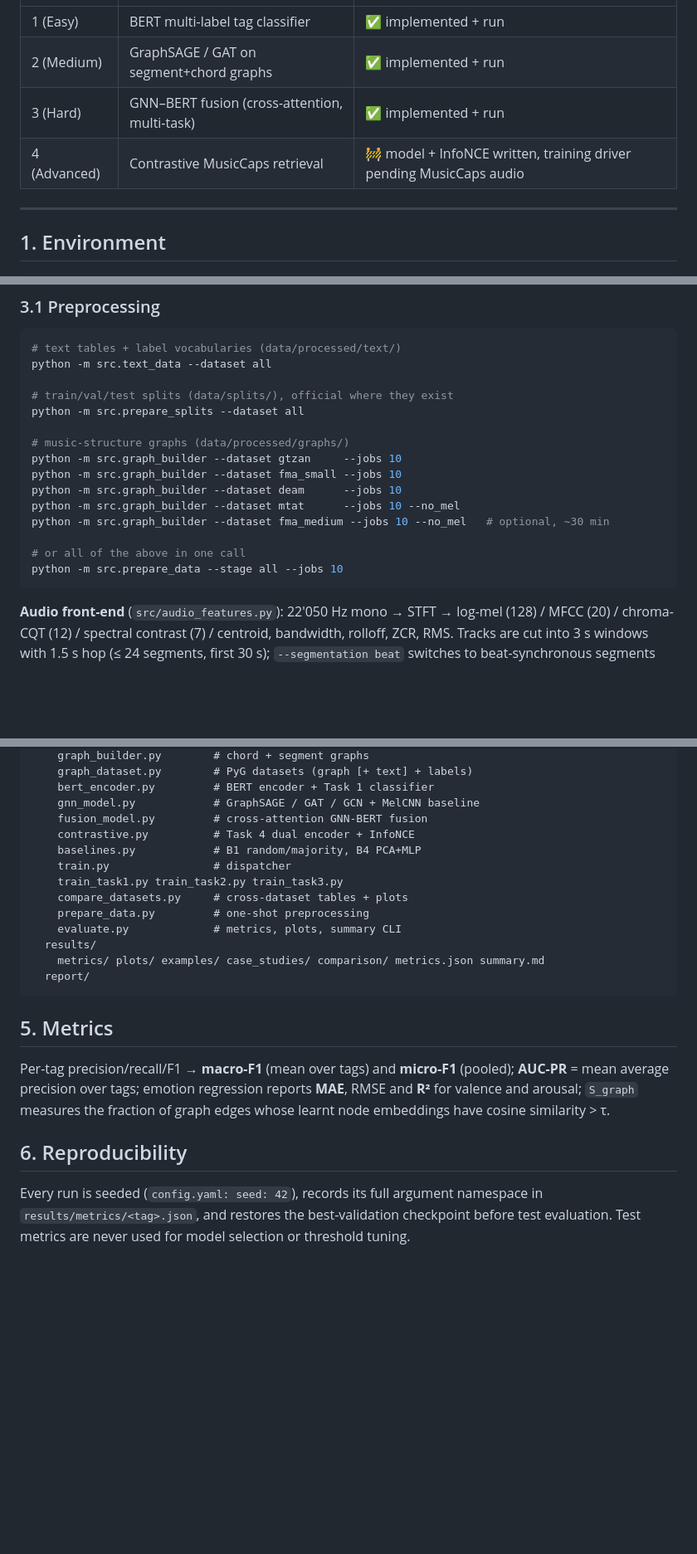
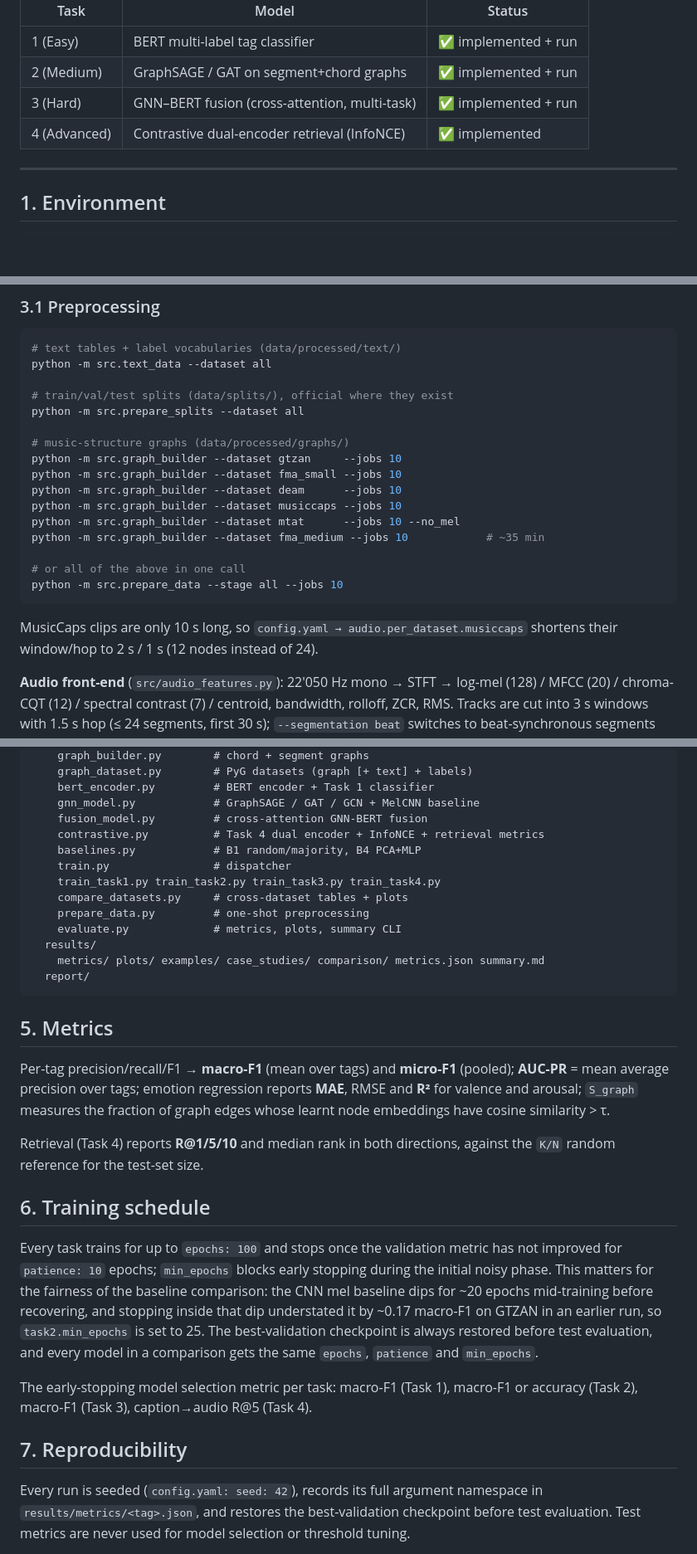
Before and after one commit to mahinur-rashid/gnn-bert-music-context, a Markdown page: README.md, 3 parts joined by grey strips. Shown at 83% size. Drawn GitHub-style; blank space fills up the shorter version.

````diff
--- a/README.md
+++ b/README.md
@@ -10,7 +10,7 @@ language representations with message passing over music-structure graphs.
 | 1 (Easy) | BERT multi-label tag classifier | ✅ implemented + run |
 | 2 (Medium) | GraphSAGE / GAT on segment+chord graphs | ✅ implemented + run |
 | 3 (Hard) | GNN–BERT fusion (cross-attention, multi-task) | ✅ implemented + run |
-| 4 (Advanced) | Contrastive MusicCaps retrieval | 🚧 model + InfoNCE written, training driver pending MusicCaps audio |
+| 4 (Advanced) | Contrastive dual-encoder retrieval (InfoNCE) | ✅ implemented |
 
 ---
 
@@ -72,12 +75,16 @@ python -m src.prepare_splits --dataset all
 python -m src.graph_builder --dataset gtzan     --jobs 10
 python -m src.graph_builder --dataset fma_small --jobs 10
 python -m src.graph_builder --dataset deam      --jobs 10
+python -m src.graph_builder --dataset musiccaps --jobs 10
 python -m src.graph_builder --dataset mtat      --jobs 10 --no_mel
-python -m src.graph_builder --dataset fma_medium --jobs 10 --no_mel   # optional, ~30 min
+python -m src.graph_builder --dataset fma_medium --jobs 10            # ~35 min
 
 # or all of the above in one call
 python -m src.prepare_data --stage all --jobs 10
 ```
+
+MusicCaps clips are only 10 s long, so `config.yaml → audio.per_dataset.musiccaps`
+shortens their window/hop to 2 s / 1 s (12 nodes instead of 24).
 
 **Audio front-end** (`src/audio_features.py`): 22'050 Hz mono → STFT →
 log-mel (128) / MFCC (20) / chroma-CQT (12) / spectral contrast (7) / centroid,
@@ -183,10 +218,10 @@ gnn-bert-music-context/
     bert_encoder.py         # BERT encoder + Task 1 classifier
     gnn_model.py            # GraphSAGE / GAT / GCN + MelCNN baseline
     fusion_model.py         # cross-attention GNN-BERT fusion
-    contrastive.py          # Task 4 dual encoder + InfoNCE
+    contrastive.py          # Task 4 dual encoder + InfoNCE + retrieval metrics
     baselines.py            # B1 random/majority, B4 PCA+MLP
     train.py                # dispatcher
-    train_task1.py train_task2.py train_task3.py
+    train_task1.py train_task2.py train_task3.py train_task4.py
     compare_datasets.py     # cross-dataset tables + plots
     prepare_data.py         # one-shot preprocessing
     evaluate.py             # metrics, plots, summary CLI
@@ -202,7 +237,24 @@ Per-tag precision/recall/F1 → **macro-F1** (mean over tags) and **micro-F1**
 reports **MAE**, RMSE and **R²** for valence and arousal; `S_graph` measures the
 fraction of graph edges whose learnt node embeddings have cosine similarity > τ.
 
-## 6. Reproducibility
+Retrieval (Task 4) reports **R@1/5/10** and median rank in both directions,
+against the `K/N` random reference for the test-set size.
+
+## 6. Training schedule
+
+Every task trains for up to `epochs: 100` and stops once the validation metric
+has not improved for `patience: 10` epochs; `min_epochs` blocks early stopping
+during the initial noisy phase. This matters for the fairness of the baseline
+comparison: the CNN mel baseline dips for ~20 epochs mid-training before
+recovering, and stopping inside that dip understated it by ~0.17 macro-F1 on
+GTZAN in an earlier run, so `task2.min_epochs` is set to 25. The
+best-validation checkpoint is always restored before test evaluation, and every
+model in a comparison gets the same `epochs`, `patience` and `min_epochs`.
+
+The early-stopping model selection metric per task: macro-F1 (Task 1), macro-F1
+or accuracy (Task 2), macro-F1 (Task 3), caption→audio R@5 (Task 4).
+
+## 7. Reproducibility
 
 Every run is seeded (`config.yaml: seed: 42`), records its full argument
 namespace in `results/metrics/<tag>.json`, and restores the best-validation
````
Also changed, not shown: other parts of README.md (+48 -17 lines).
